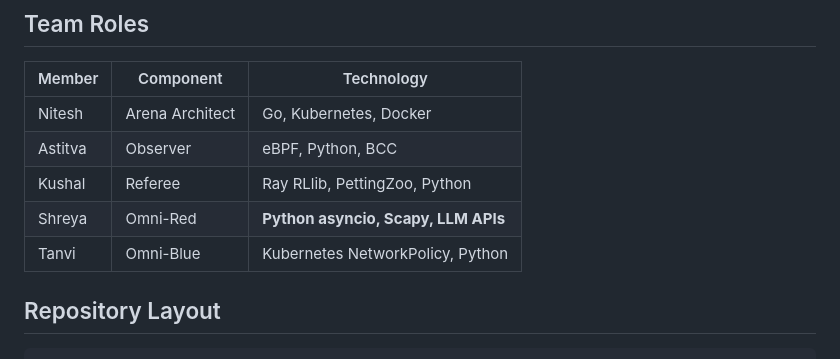
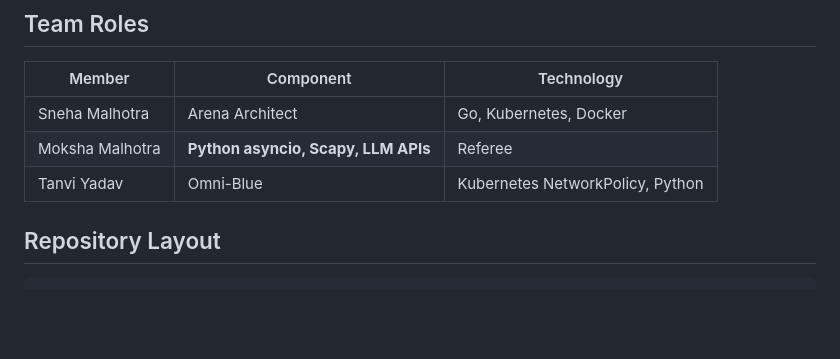
Before and after one commit to tanviyadav05/Panopticon, a Markdown page: README.md, the part around the change. GitHub-like rendering; blank space fills up the shorter version.

```diff
--- a/README.md
+++ b/README.md
@@ -38,11 +38,9 @@
 
 | Member  | Component | Technology |
 |---------|-----------|------------|
-| Nitesh  | Arena Architect | Go, Kubernetes, Docker |
-| Astitva | Observer | eBPF, Python, BCC |
-| Kushal  | Referee | Ray RLlib, PettingZoo, Python |
-| Shreya  | Omni-Red | **Python asyncio, Scapy, LLM APIs** |
-| Tanvi   | Omni-Blue | Kubernetes NetworkPolicy, Python |
+| Sneha Malhotra | Arena Architect | Go, Kubernetes, Docker | Omni-Red | Observer | eBPF, Python, BCC |
+| Moksha Malhotra | **Python asyncio, Scapy, LLM APIs** | Referee | Ray RLlib, PettingZoo, Python |
+| Tanvi Yadav | Omni-Blue | Kubernetes NetworkPolicy, Python |
 
 
 ## Repository Layout
```
